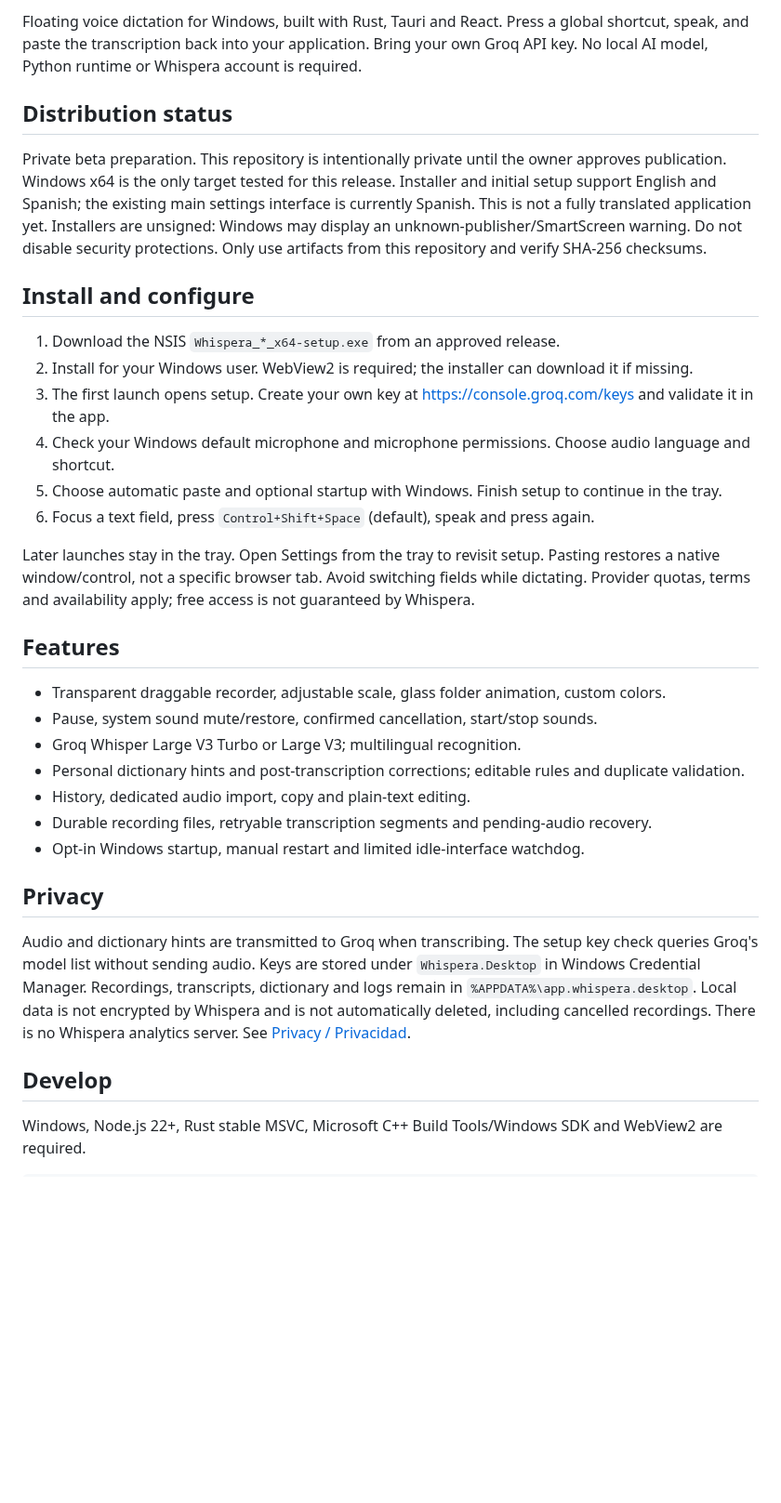
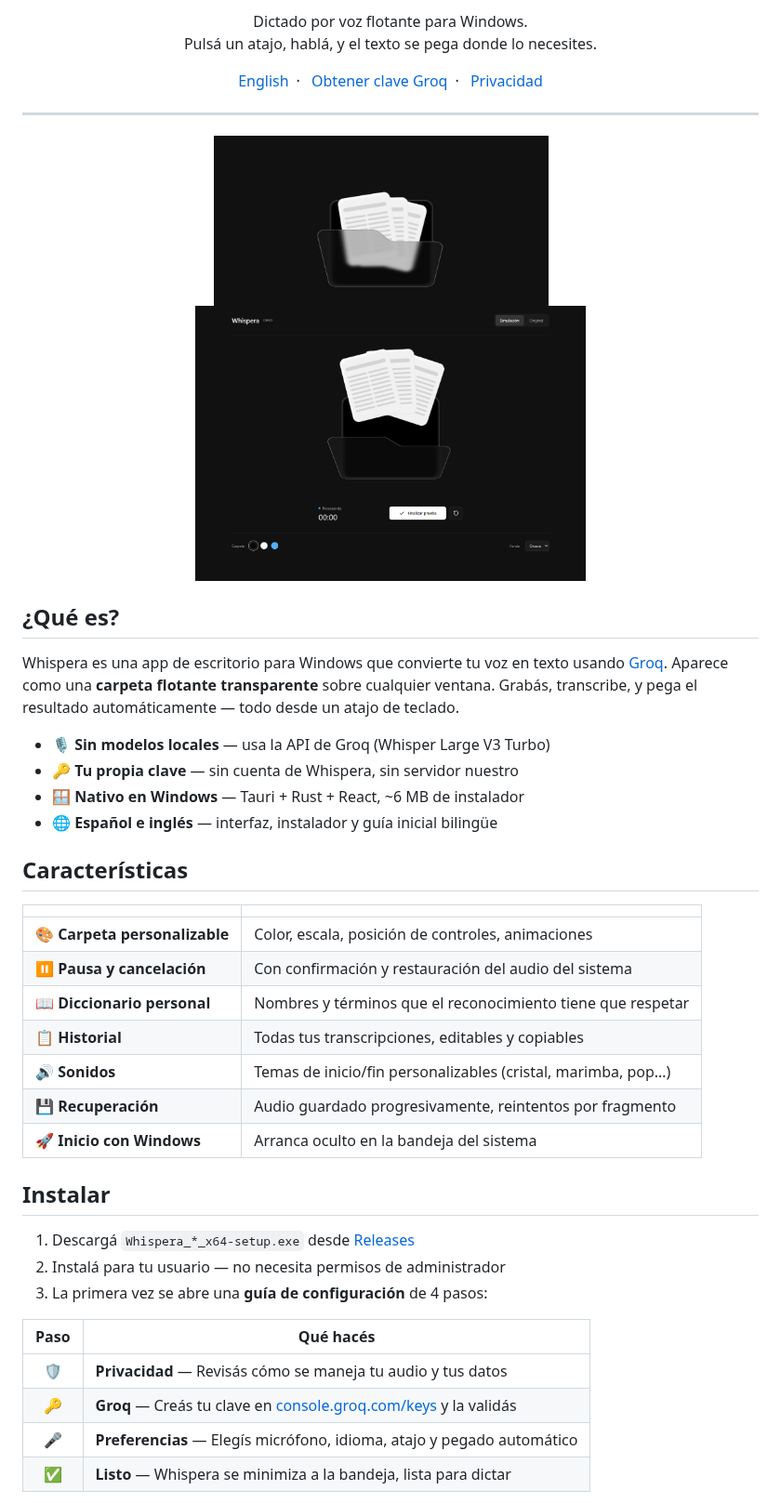
Before and after one commit to SikJa/Whispera, a Markdown page: README.md, the part around one of its changes. Shown at 93% size. Drawn GitHub-style; pictures changed too: docs/screenshots/recorder-active.png (added), docs/screenshots/settings-dark.png (added); blank space fills up the shorter version.

```diff
--- a/README.md
+++ b/README.md
@@ -4,48 +6,55 @@
 
-Floating voice dictation for Windows, built with Rust, Tauri and React.
-Press a global shortcut, speak, and paste the transcription back into your application.
-Bring your own Groq API key. No local AI model, Python runtime or Whispera account is required.
+<p align="center">
+  Dictado por voz flotante para Windows.<br/>
+  Pulsá un atajo, hablá, y el texto se pega donde lo necesites.
+</p>
 
-## Distribution status
+<p align="center">
+  <a href="README.en.md">English</a>&ensp;·&ensp;
+  <a href="https://console.groq.com/keys">Obtener clave Groq</a>&ensp;·&ensp;
+  <a href="docs/PRIVACY.md">Privacidad</a>
+</p>
 
-Private beta preparation. This repository is intentionally private until the owner approves publication.
-Windows x64 is the only target tested for this release. Installer and initial setup support English and Spanish;
-the existing main settings interface is currently Spanish. This is not a fully translated application yet.
-Installers are unsigned: Windows may display an unknown-publisher/SmartScreen warning.
-Do not disable security protections. Only use artifacts from this repository and verify SHA-256 checksums.
+---
 
-## Install and configure
+<p align="center">
+  <img src="docs/screenshots/recorder-active.png" width="360" alt="Grabadora flotante en acción" />
+  &emsp;
+  <img src="docs/screenshots/settings-dark.png" width="420" alt="Panel de configuración" />
+</p>
 
-1. Download the NSIS `Whispera_*_x64-setup.exe` from an approved release.
-2. Install for your Windows user. WebView2 is required; the installer can download it if missing.
-3. The first launch opens setup. Create your own key at https://console.groq.com/keys and validate it in the app.
-4. Check your Windows default microphone and microphone permissions. Choose audio language and shortcut.
-5. Choose automatic paste and optional startup with Windows. Finish setup to continue in the tray.
-6. Focus a text field, press `Control+Shift+Space` (default), speak and press again.
+## ¿Qué es?
 
-Later launches stay in the tray. Open Settings from the tray to revisit setup.
-Pasting restores a native window/control, not a specific browser tab. Avoid switching fields while dictating.
-Provider quotas, terms and availability apply; free access is not guaranteed by Whispera.
+Whispera es una app de escritorio para Windows que convierte tu voz en texto usando [Groq](https://groq.com).
+Aparece como una **carpeta flotante transparente** sobre cualquier ventana. Grabás, transcribe, y pega el resultado automáticamente — todo desde un atajo de teclado.
 
-## Features
+- 🎙️ **Sin modelos locales** — usa la API de Groq (Whisper Large V3 Turbo)
+- 🔑 **Tu propia clave** — sin cuenta de Whispera, sin servidor nuestro
+- 🪟 **Nativo en Windows** — Tauri + Rust + React, ~6 MB de instalador
+- 🌐 **Español e inglés** — interfaz, instalador y guía inicial bilingüe
 
-- Transparent draggable recorder, adjustable scale, glass folder animation, custom colors.
-- Pause, system sound mute/restore, confirmed cancellation, start/stop sounds.
-- Groq Whisper Large V3 Turbo or Large V3; multilingual recognition.
-- Personal dictionary hints and post-transcription corrections; editable rules and duplicate validation.
-- History, dedicated audio import, copy and plain-text editing.
-- Durable recording files, retryable transcription segments and pending-audio recovery.
-- Opt-in Windows startup, manual restart and limited idle-interface watchdog.
+## Características
 
-## Privacy
+| | |
+|---|---|
+| 🎨 **Carpeta personalizable** | Color, escala, posición de controles, animaciones |
+| ⏸️ **Pausa y cancelación** | Con confirmación y restauración del audio del sistema |
+| 📖 **Diccionario personal** | Nombres y términos que el reconocimiento tiene que respetar |
+| 📋 **Historial** | Todas tus transcripciones, editables y copiables |
+| 🔊 **Sonidos** | Temas de inicio/fin personalizables (cristal, marimba, pop…) |
+| 💾 **Recuperación** | Audio guardado progresivamente, reintentos por fragmento |
+| 🚀 **Inicio con Windows** | Arranca oculto en la bandeja del sistema |
 
-Audio and dictionary hints are transmitted to Groq when transcribing. The setup key check queries Groq's
-model list without sending audio. Keys are stored under `Whispera.Desktop` in Windows Credential Manager.
-Recordings, transcripts, dictionary and logs remain in `%APPDATA%\app.whispera.desktop`.
-Local data is not encrypted by Whispera and is not automatically deleted, including cancelled recordings.
-There is no Whispera analytics server. See [Privacy / Privacidad](docs/PRIVACY.md).
+## Instalar
 
-## Develop
+1. Descargá `Whispera_*_x64-setup.exe` desde [Releases](../../releases)
+2. Instalá para tu usuario — no necesita permisos de administrador
+3. La primera vez se abre una **guía de configuración** de 4 pasos:
 
-Windows, Node.js 22+, Rust stable MSVC, Microsoft C++ Build Tools/Windows SDK and WebView2 are required.
+| Paso | Qué hacés |
+|:---:|---|
+| 🛡️ | **Privacidad** — Revisás cómo se maneja tu audio y tus datos |
+| 🔑 | **Groq** — Creás tu clave en [console.groq.com/keys](https://console.groq.com/keys) y la validás |
+| 🎤 | **Preferencias** — Elegís micrófono, idioma, atajo y pegado automático |
+| ✅ | **Listo** — Whispera se minimiza a la bandeja, lista para dictar |
 
```
Also changed, not shown: other parts of README.md (+42 -15 lines), README.en.md (added, +106 -0 lines), README.es.md (deleted, +0 -59 lines), docs/screenshots/controls-recording.png (added), docs/screenshots/demo-done.png (added), docs/screenshots/folder-rest.png (added), docs/screenshots/palette-presets.png (added).
